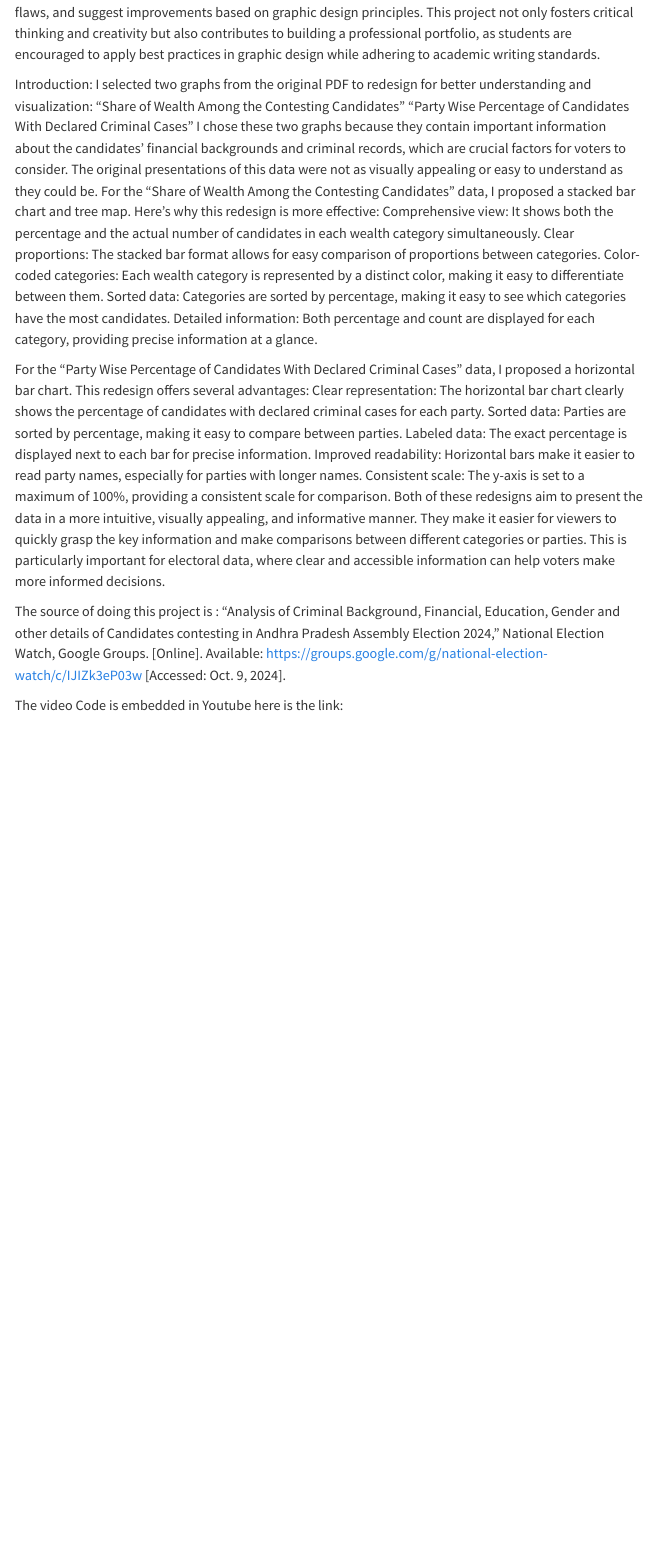
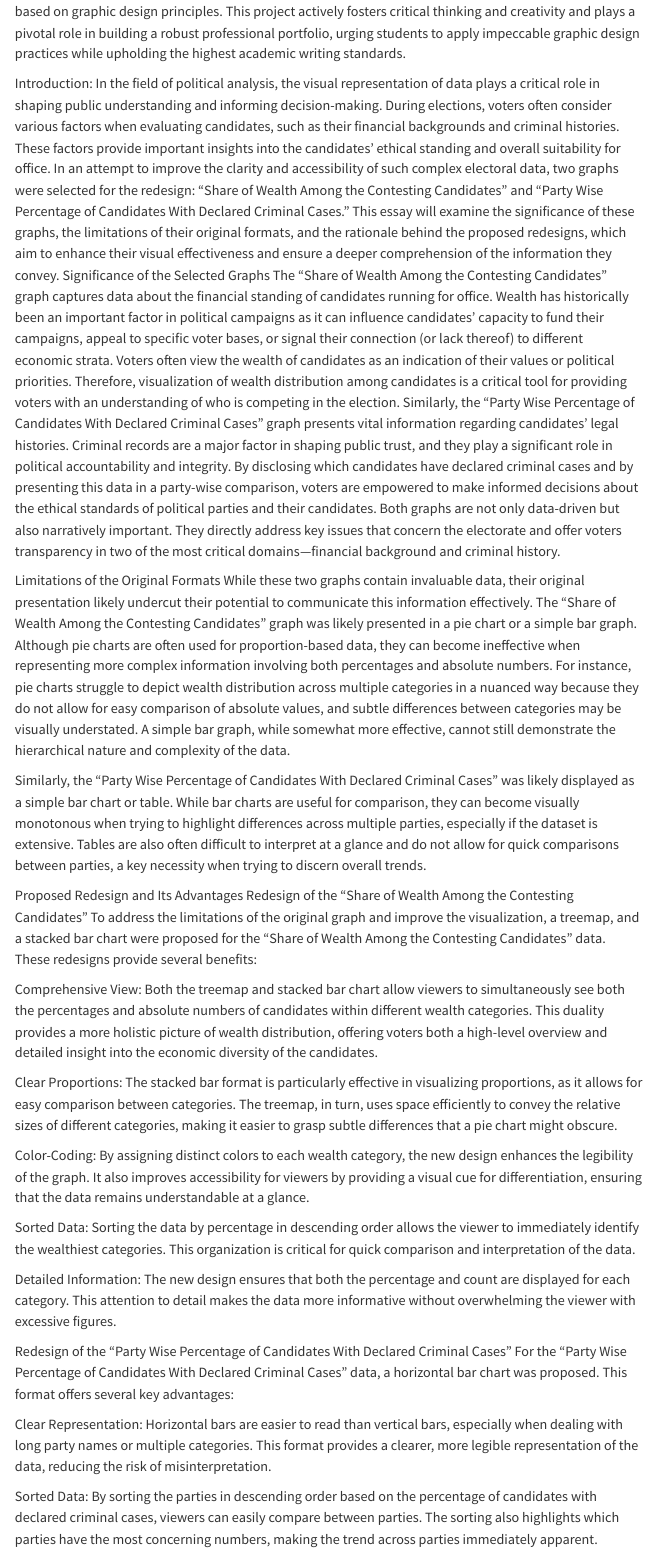
Before and after one commit to rohithjavvadi/WEBSITE.R, a Quarto document (Mid project.qmd): the page in a window 1100 px wide, from 280 px down before the commit and from 330 px down after it. Rendered offline with R 4.5, knitr and Pandoc in place of Quarto, with nearby package versions; menus at the side of the page are left out.

Commit message:
initial website

```diff
--- a/Mid project.qmd
+++ b/Mid project.qmd
@@ -6,23 +6,31 @@ The Midterm Redesign Project for the course STAT 515: Applied Statistics and Vis
 
 Introduction:
-I selected two graphs from the original PDF to redesign for better understanding and visualization:
-"Share of Wealth Among the Contesting Candidates"
-"Party Wise Percentage of Candidates With Declared Criminal Cases"
-I chose these two graphs because they contain important information about the candidates' financial backgrounds and criminal records, which are crucial factors for voters to consider. The original presentations of this data were not as visually appealing or easy to understand as they could be.
-For the "Share of Wealth Among the Contesting Candidates" data, I proposed a stacked bar chart and tree map. Here's why this redesign is more effective:
-Comprehensive view: It shows both the percentage and the actual number of candidates in each wealth category simultaneously.
-Clear proportions: The stacked bar format allows for easy comparison of proportions between categories.
-Color-coded categories: Each wealth category is represented by a distinct color, making it easy to differentiate between them.
-Sorted data: Categories are sorted by percentage, making it easy to see which categories have the most candidates.
-Detailed information: Both percentage and count are displayed for each category, providing precise information at a glance.
+In the field of political analysis, the visual representation of data plays a critical role in shaping public understanding and informing decision-making. During elections, voters often consider various factors when evaluating candidates, such as their financial backgrounds and criminal histories. These factors provide important insights into the candidates' ethical standing and overall suitability for office. In an attempt to improve the clarity and accessibility of such complex electoral data, two graphs were selected for the redesign: "Share of Wealth Among the Contesting Candidates" and "Party Wise Percentage of Candidates With Declared Criminal Cases." This essay will examine the significance of these graphs, the limitations of their original formats, and the rationale behind the proposed redesigns, which aim to enhance their visual effectiveness and ensure a deeper comprehension of the information they convey.
+Significance of the Selected Graphs
+The "Share of Wealth Among the Contesting Candidates" graph captures data about the financial standing of candidates running for office. Wealth has historically been an important factor in political campaigns as it can influence candidates’ capacity to fund their campaigns, appeal to specific voter bases, or signal their connection (or lack thereof) to different economic strata. Voters often view the wealth of candidates as an indication of their values or political priorities. Therefore, visualization of wealth distribution among candidates is a critical tool for providing voters with an understanding of who is competing in the election. Similarly, the "Party Wise Percentage of Candidates With Declared Criminal Cases" graph presents vital information regarding candidates' legal histories. Criminal records are a major factor in shaping public trust, and they play a significant role in political accountability and integrity. By disclosing which candidates have declared criminal cases and by presenting this data in a party-wise comparison, voters are empowered to make informed decisions about the ethical standards of political parties and their candidates. Both graphs are not only data-driven but also narratively important. They directly address key issues that concern the electorate and offer voters transparency in two of the most critical domains—financial background and criminal history.
 
-For the "Party Wise Percentage of Candidates With Declared Criminal Cases" data, I proposed a horizontal bar chart. This redesign offers several advantages:
-Clear representation: The horizontal bar chart clearly shows the percentage of candidates with declared criminal cases for each party.
-Sorted data: Parties are sorted by percentage, making it easy to compare between parties.
-Labeled data: The exact percentage is displayed next to each bar for precise information.
-Improved readability: Horizontal bars make it easier to read party names, especially for parties with longer names.
-Consistent scale: The y-axis is set to a maximum of 100%, providing a consistent scale for comparison.
-Both of these redesigns aim to present the data in a more intuitive, visually appealing, and informative manner. They make it easier for viewers to quickly grasp the key information and make comparisons between different categories or parties. This is particularly important for electoral data, where clear and accessible information can help voters make more informed decisions.
+Limitations of the Original Formats
+While these two graphs contain invaluable data, their original presentation likely undercut their potential to communicate this information effectively. The "Share of Wealth Among the Contesting Candidates" graph was likely presented in a pie chart or a simple bar graph. Although pie charts are often used for proportion-based data, they can become ineffective when representing more complex information involving both percentages and absolute numbers. For instance, pie charts struggle to depict wealth distribution across multiple categories in a nuanced way because they do not allow for easy comparison of absolute values, and subtle differences between categories may be visually understated. A simple bar graph, while somewhat more effective, cannot still demonstrate the hierarchical nature and complexity of the data.
 
-The source of doing this project is : "Analysis of Criminal Background, Financial, Education, Gender and other details of Candidates contesting in Andhra Pradesh Assembly Election 2024," National Election Watch, Google Groups. [Online]. Available: https://groups.google.com/g/national-election-watch/c/IJIZk3eP03w [Accessed: Oct. 9, 2024].
+Similarly, the "Party Wise Percentage of Candidates With Declared Criminal Cases" was likely displayed as a simple bar chart or table. While bar charts are useful for comparison, they can become visually monotonous when trying to highlight differences across multiple parties, especially if the dataset is extensive. Tables are also often difficult to interpret at a glance and do not allow for quick comparisons between parties, a key necessity when trying to discern overall trends.
 
+Proposed Redesign and Its Advantages
+Redesign of the "Share of Wealth Among the Contesting Candidates"
+To address the limitations of the original graph and improve the visualization, a treemap, and a stacked bar chart were proposed for the "Share of Wealth Among the Contesting Candidates" data. These redesigns provide several benefits:
+
+Comprehensive View: Both the treemap and stacked bar chart allow viewers to simultaneously see both the percentages and absolute numbers of candidates within different wealth categories. This duality provides a more holistic picture of wealth distribution, offering voters both a high-level overview and detailed insight into the economic diversity of the candidates.
+
+Clear Proportions: The stacked bar format is particularly effective in visualizing proportions, as it allows for easy comparison between categories. The treemap, in turn, uses space efficiently to convey the relative sizes of different categories, making it easier to grasp subtle differences that a pie chart might obscure.
+
+Color-Coding: By assigning distinct colors to each wealth category, the new design enhances the legibility of the graph. It also improves accessibility for viewers by providing a visual cue for differentiation, ensuring that the data remains understandable at a glance.
+
+Sorted Data: Sorting the data by percentage in descending order allows the viewer to immediately identify the wealthiest categories. This organization is critical for quick comparison and interpretation of the data.
+
+Detailed Information: The new design ensures that both the percentage and count are displayed for each category. This attention to detail makes the data more informative without overwhelming the viewer with excessive figures.
+
+Redesign of the "Party Wise Percentage of Candidates With Declared Criminal Cases"
+For the "Party Wise Percentage of Candidates With Declared Criminal Cases" data, a horizontal bar chart was proposed. This format offers several key advantages:
+
+Clear Representation: Horizontal bars are easier to read than vertical bars, especially when dealing with long party names or multiple categories. This format provides a clearer, more legible representation of the data, reducing the risk of misinterpretation.
+
+Sorted Data: By sorting the parties in descending order based on the percentage of candidates with declared criminal cases, viewers can easily compare between parties. The sorting also highlights which parties have the most concerning numbers, making the trend across parties immediately apparent.
```
Also changed, not shown: Mid project.qmd (10 more changed lines).
